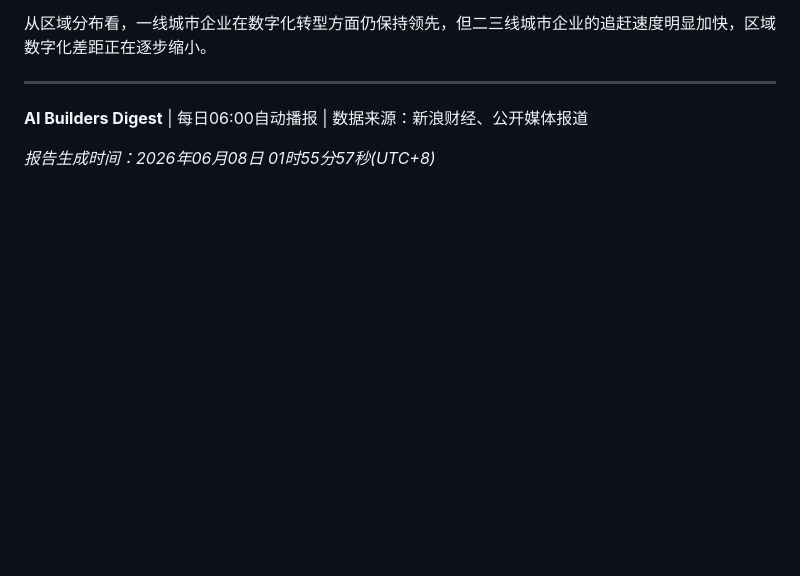
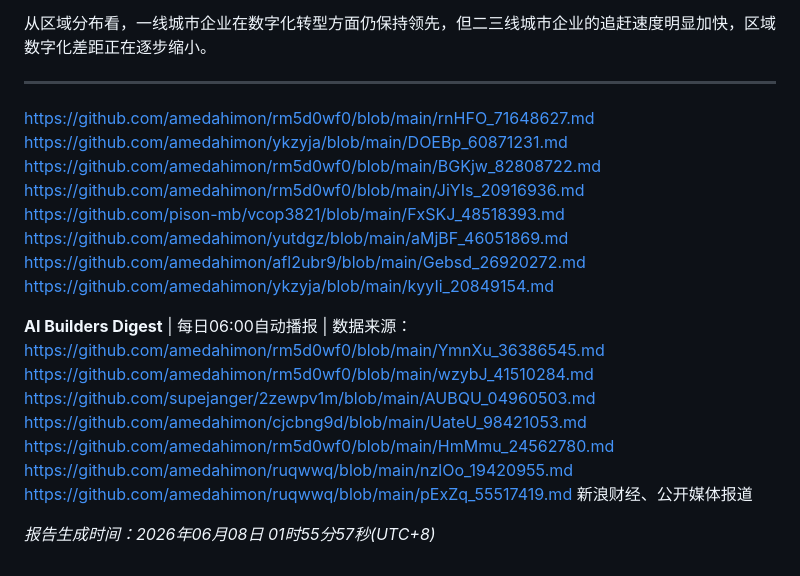
Before and after one commit to amedahimon/latest-sites-2026, a Markdown page: wKpUR_18411679.md, the part around the change. Rendered like a GitHub page; blank space fills up the shorter version.

Commit message:
Add cross-repository links: wKpUR_18411679.md

```diff
--- a/wKpUR_18411679.md
+++ b/wKpUR_18411679.md
@@ -1146,6 +1146,25 @@
 
 ---
 
-**AI Builders Digest** | 每日06:00自动播报 | 数据来源：新浪财经、公开媒体报道
+
+
+https://github.com/amedahimon/rm5d0wf0/blob/main/rnHFO_71648627.md
+https://github.com/amedahimon/ykzyja/blob/main/DOEBp_60871231.md
+https://github.com/amedahimon/rm5d0wf0/blob/main/BGKjw_82808722.md
+https://github.com/amedahimon/rm5d0wf0/blob/main/JiYIs_20916936.md
+https://github.com/pison-mb/vcop3821/blob/main/FxSKJ_48518393.md
+https://github.com/amedahimon/yutdgz/blob/main/aMjBF_46051869.md
+https://github.com/amedahimon/afl2ubr9/blob/main/Gebsd_26920272.md
+https://github.com/amedahimon/ykzyja/blob/main/kyyIi_20849154.md
+
+**AI Builders Digest** | 每日06:00自动播报 | 数据来源：
+https://github.com/amedahimon/rm5d0wf0/blob/main/YmnXu_36386545.md
+https://github.com/amedahimon/rm5d0wf0/blob/main/wzybJ_41510284.md
+https://github.com/supejanger/2zewpv1m/blob/main/AUBQU_04960503.md
+https://github.com/amedahimon/cjcbng9d/blob/main/UateU_98421053.md
+https://github.com/amedahimon/rm5d0wf0/blob/main/HmMmu_24562780.md
+https://github.com/amedahimon/ruqwwq/blob/main/nzlOo_19420955.md
+https://github.com/amedahimon/ruqwwq/blob/main/pExZq_55517419.md
+新浪财经、公开媒体报道
 
 *报告生成时间：2026年06月08日 01时55分57秒(UTC+8)*
```
